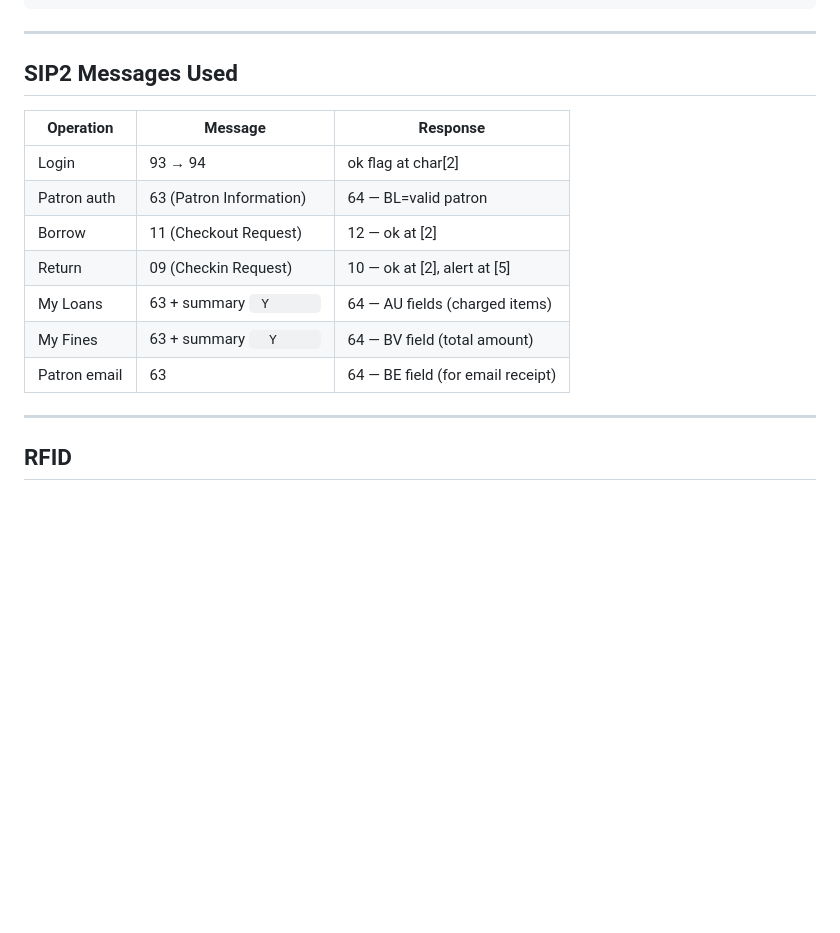
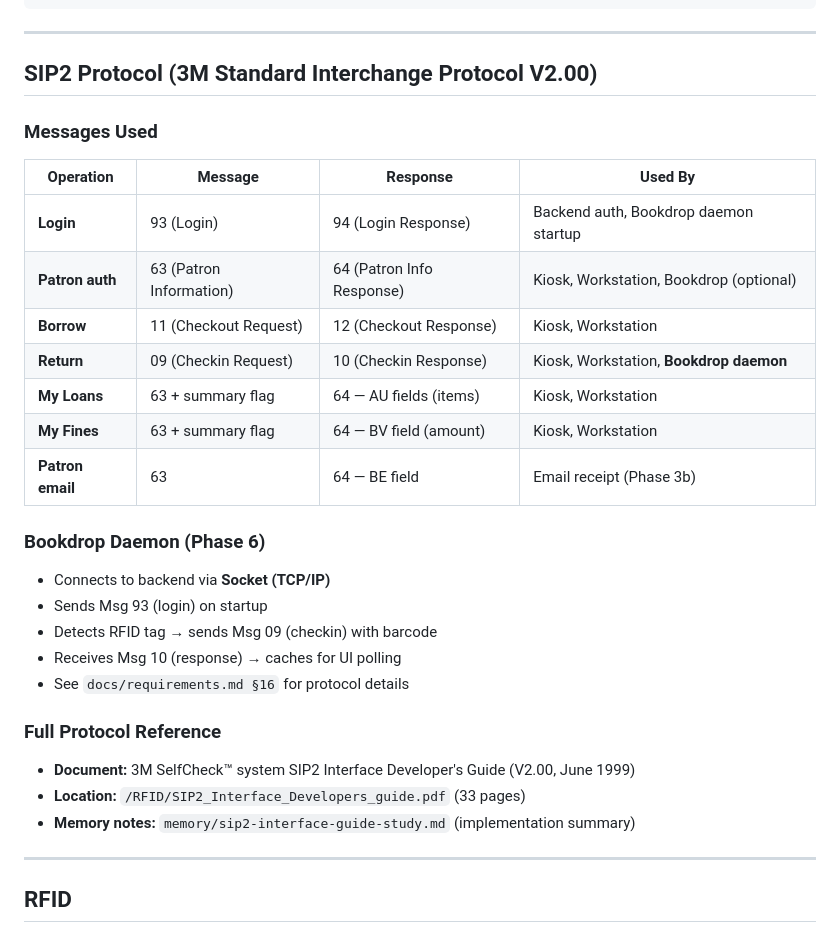
Before and after one commit to tomzt/next-open-selfcheck, a Markdown page: README.md, the part around the change. Drawn GitHub-style; blank space fills up the shorter version.

```diff
--- a/README.md
+++ b/README.md
@@ -256,17 +256,31 @@ next-open-selfcheck/
 
 ---
 
-## SIP2 Messages Used
+## SIP2 Protocol (3M Standard Interchange Protocol V2.00)
 
-| Operation | Message | Response |
-|---|---|---|
-| Login | 93 → 94 | ok flag at char[2] |
-| Patron auth | 63 (Patron Information) | 64 — BL=valid patron |
-| Borrow | 11 (Checkout Request) | 12 — ok at [2] |
-| Return | 09 (Checkin Request) | 10 — ok at [2], alert at [5] |
-| My Loans | 63 + summary `  Y       ` | 64 — AU fields (charged items) |
-| My Fines | 63 + summary `   Y      ` | 64 — BV field (total amount) |
-| Patron email | 63 | 64 — BE field (for email receipt) |
+### Messages Used
+
+| Operation | Message | Response | Used By |
+|---|---|---|---|
+| **Login** | 93 (Login) | 94 (Login Response) | Backend auth, Bookdrop daemon startup |
+| **Patron auth** | 63 (Patron Information) | 64 (Patron Info Response) | Kiosk, Workstation, Bookdrop (optional) |
+| **Borrow** | 11 (Checkout Request) | 12 (Checkout Response) | Kiosk, Workstation |
+| **Return** | 09 (Checkin Request) | 10 (Checkin Response) | Kiosk, Workstation, **Bookdrop daemon** |
+| **My Loans** | 63 + summary flag | 64 — AU fields (items) | Kiosk, Workstation |
+| **My Fines** | 63 + summary flag | 64 — BV field (amount) | Kiosk, Workstation |
+| **Patron email** | 63 | 64 — BE field | Email receipt (Phase 3b) |
+
+### Bookdrop Daemon (Phase 6)
+- Connects to backend via **Socket (TCP/IP)**
+- Sends Msg 93 (login) on startup
+- Detects RFID tag → sends Msg 09 (checkin) with barcode
+- Receives Msg 10 (response) → caches for UI polling
+- See `docs/requirements.md §16` for protocol details
+
+### Full Protocol Reference
+- **Document:** 3M SelfCheck™ system SIP2 Interface Developer's Guide (V2.00, June 1999)
+- **Location:** `/RFID/SIP2_Interface_Developers_guide.pdf` (33 pages)
+- **Memory notes:** `memory/sip2-interface-guide-study.md` (implementation summary)
 
 ---
 
```
Also changed, not shown: docs/requirements.md (+68 -0 lines).
